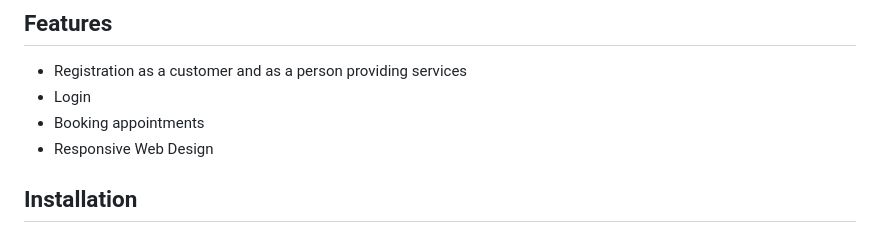
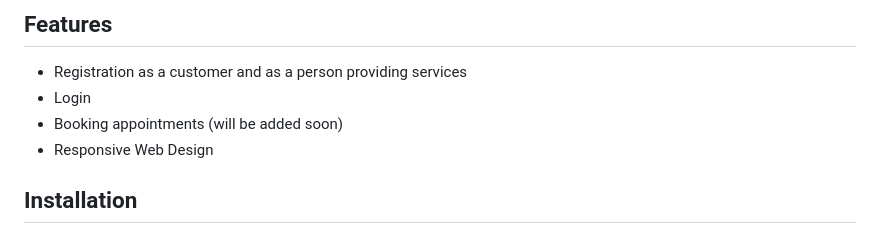
Before and after one commit to MyReservo/Reservo-frontend, a Markdown page: README.md, the part around the change printed below. Rendered like a GitHub page.

```diff
--- a/README.md
+++ b/README.md
@@ -18,7 +21,7 @@ This project is intended both for people looking for a specific service (custome
 
 - Registration as a customer and as a person providing services
 - Login
-- Booking appointments
+- Booking appointments (will be added soon)
 - Responsive Web Design
 
 
```
Also changed, not shown: other parts of README.md (+6 -3 lines).
